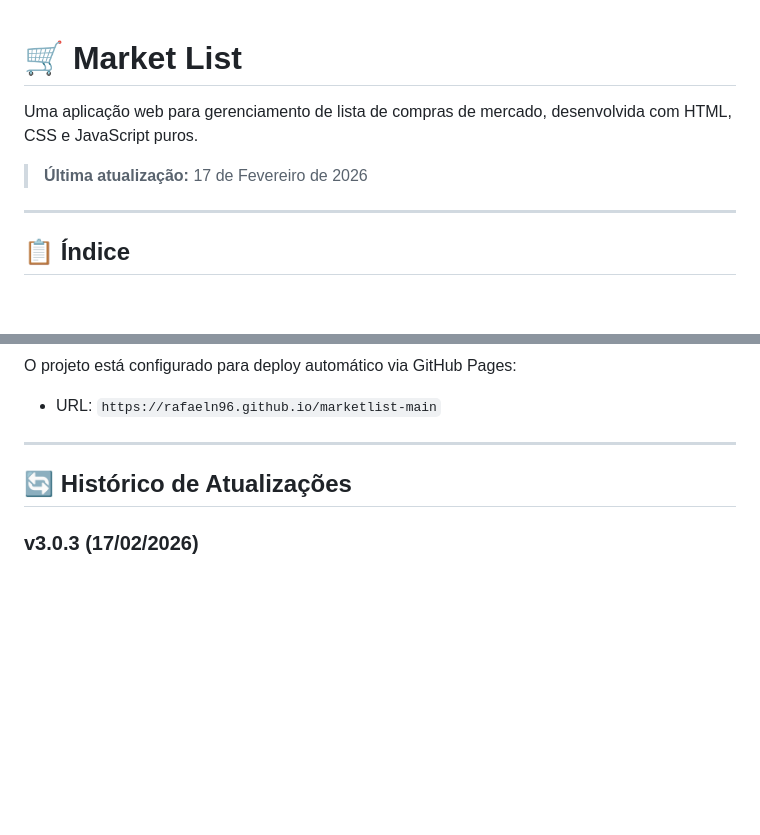
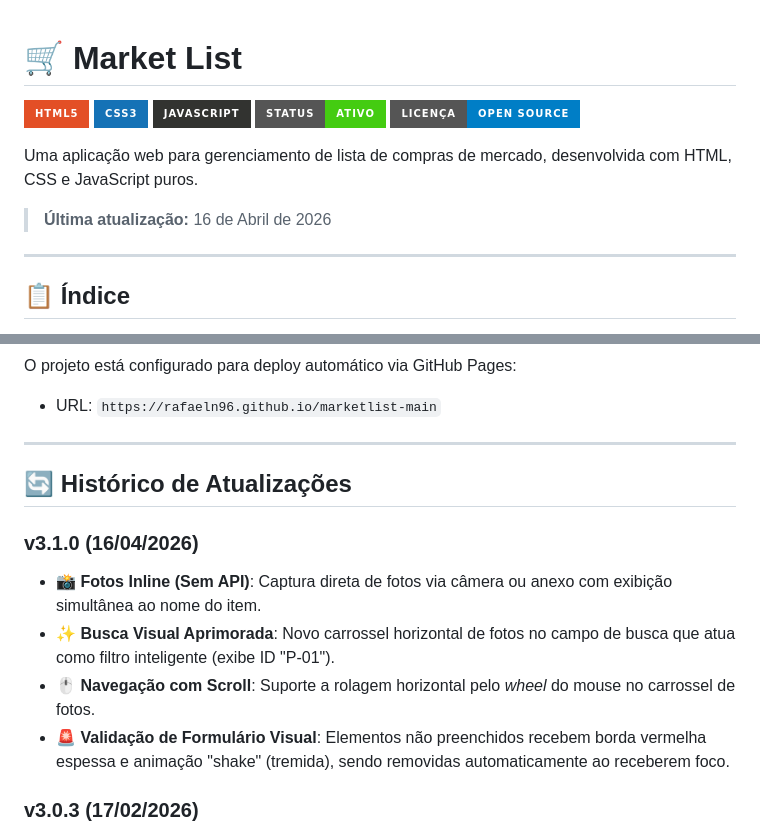
Before and after one commit to rafaeln96/marketlist, a Markdown page: README.md, 2 parts joined by grey strips. Rendered like a GitHub page; badges without logos; blank space fills up the shorter version.

Commit message:
docs: reformata README com badges e adiciona v3.1.0

```diff
--- a/README.md
+++ b/README.md
@@ -1,8 +1,14 @@
 # 🛒 Market List
+
+![HTML5](https://img.shields.io/badge/HTML5-E34F26?style=for-the-badge&logo=html5&logoColor=white)
+![CSS3](https://img.shields.io/badge/CSS3-1572B6?style=for-the-badge&logo=css3&logoColor=white)
+![JavaScript](https://img.shields.io/badge/JavaScript-323330?style=for-the-badge&logo=javascript&logoColor=F7DF1E)
+![Status](https://img.shields.io/badge/Status-Ativo-success?style=for-the-badge)
+![Licença](https://img.shields.io/badge/Licen%C3%A7a-Open%20Source-blue?style=for-the-badge)
 
 Uma aplicação web para gerenciamento de lista de compras de mercado, desenvolvida com HTML, CSS e JavaScript puros.
 
-> **Última atualização:** 17 de Fevereiro de 2026
+> **Última atualização:** 16 de Abril de 2026
 
 ---
 
@@ -215,6 +221,12 @@ O projeto está configurado para deploy automático via GitHub Pages:
 
 ## 🔄 Histórico de Atualizações
 
+### v3.1.0 (16/04/2026)
+- 📸 **Fotos Inline (Sem API)**: Captura direta de fotos via câmera ou anexo com exibição simultânea ao nome do item.
+- ✨ **Busca Visual Aprimorada**: Novo carrossel horizontal de fotos no campo de busca que atua como filtro inteligente (exibe ID "P-01").
+- 🖱️ **Navegação com Scroll**: Suporte a rolagem horizontal pelo *wheel* do mouse no carrossel de fotos.
+- 🚨 **Validação de Formulário Visual**: Elementos não preenchidos recebem borda vermelha espessa e animação "shake" (tremida), sendo removidas automaticamente ao receberem foco.
+
 ### v3.0.3 (17/02/2026)
 - 🆕 **Limpar Tudo na Index**: Botão para limpar toda a lista de compras com modal de confirmação, alinhado ao título
 - 🆕 **Edição na Lista Rápida**: Itens podem ser editados com botão de lápis — formulário alterna para modo Atualizar/Cancelar
```
